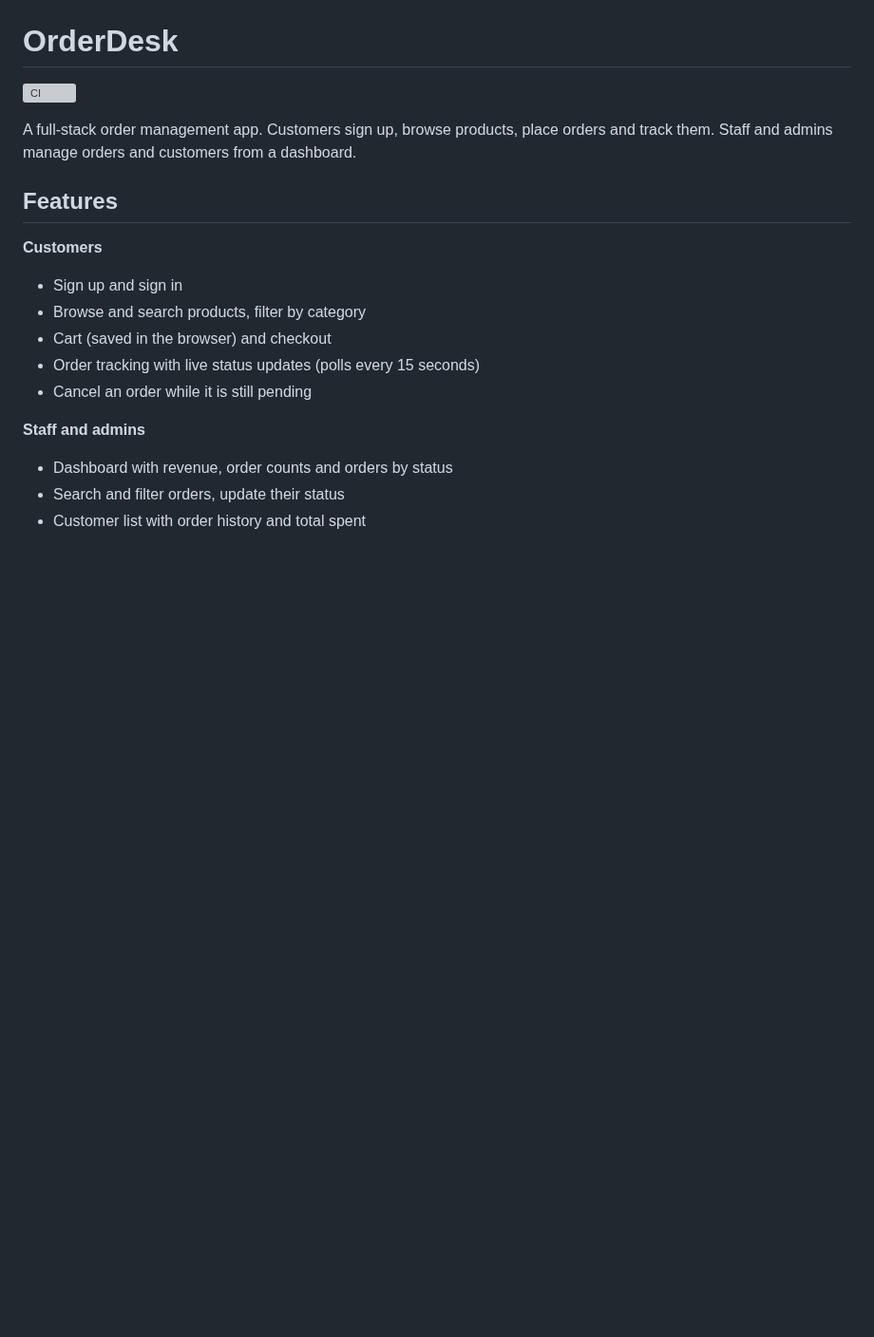
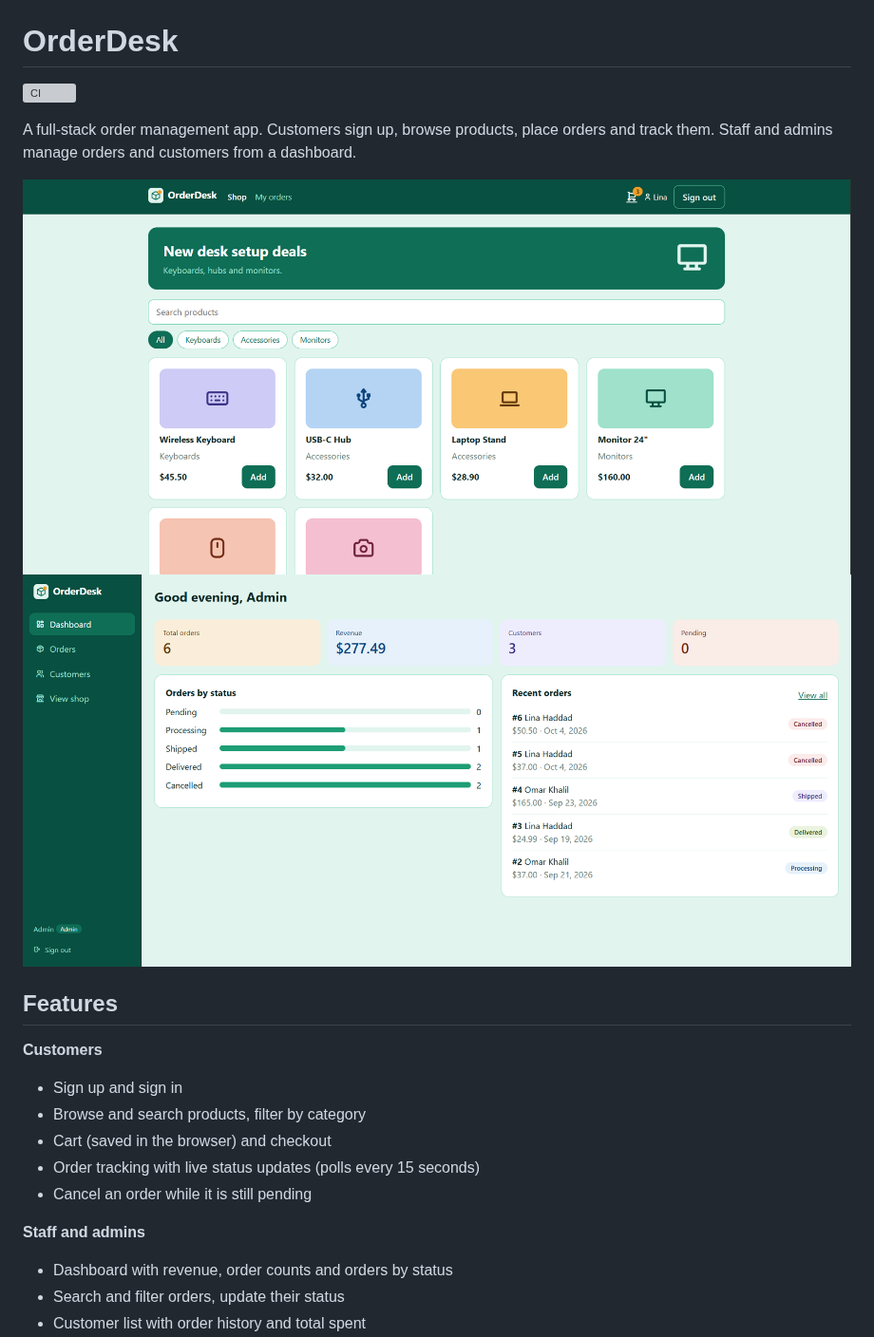
Before and after one commit to danahamdanx/order-manager, a Markdown page: README.md, the part around the change. Shown at 95% size. GitHub-like rendering; pictures changed too: docs/screenshots/dashboard.png (added), docs/screenshots/shop.png (added); blank space fills up the shorter version; grey boxes are pictures that could not be loaded.

Commit message:
add some pictures t the README of the website.

```diff
--- a/README.md
+++ b/README.md
@@ -3,6 +3,9 @@
 ![CI](https://github.com/danahamdanx/order-manager/actions/workflows/ci.yml/badge.svg)
 
 A full-stack order management app. Customers sign up, browse products, place orders and track them. Staff and admins manage orders and customers from a dashboard.
+
+![Shop](docs/screenshots/shop.png)
+![Dashboard](docs/screenshots/dashboard.png)
 
 ## Features
 
```
